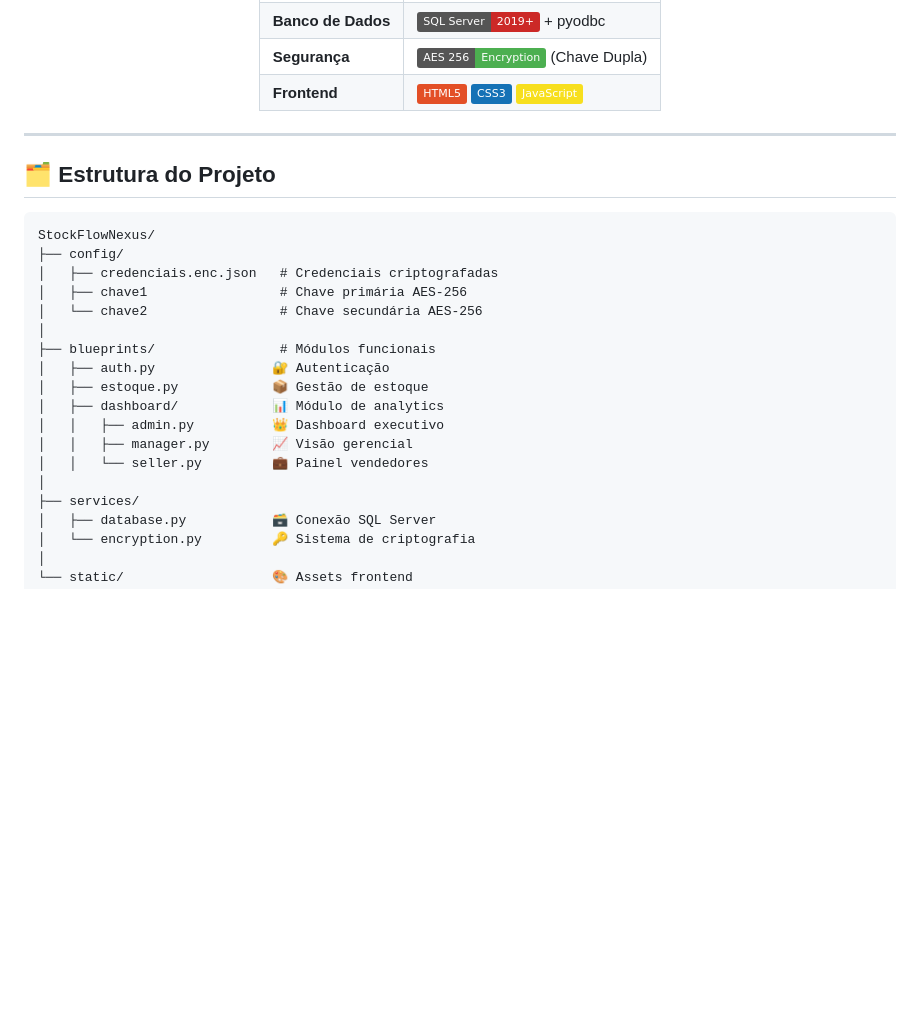
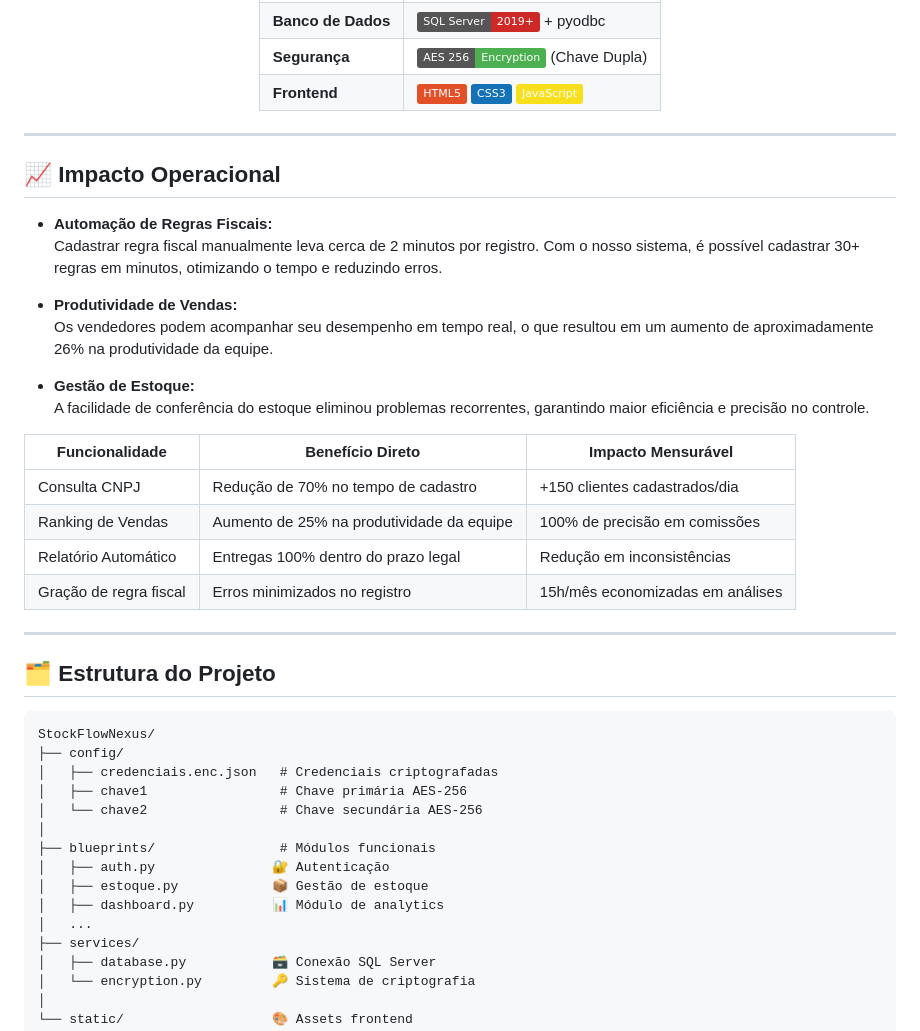
Before and after one commit to GabrielAlexP/StockFlow-Nexus, a Markdown page: README.md, the part around the change. Rendered like a GitHub page; badges without logos; blank space fills up the shorter version.

Commit message:
Funcionalidades

````diff
--- a/README.md
+++ b/README.md
@@ -185,6 +185,26 @@ A funcionalidade de relatórios do sistema é responsável por extrair, compilar
 
 ---
 
+## 📈 Impacto Operacional
+
+- **Automação de Regras Fiscais:**
+  Cadastrar regra fiscal manualmente leva cerca de 2 minutos por registro. Com o nosso sistema, é possível cadastrar 30+ regras em minutos, otimizando o tempo e reduzindo erros.
+
+- **Produtividade de Vendas:**
+  Os vendedores podem acompanhar seu desempenho em tempo real, o que resultou em um aumento de aproximadamente 26% na produtividade da equipe.
+
+- **Gestão de Estoque:**
+  A facilidade de conferência do estoque eliminou problemas recorrentes, garantindo maior eficiência e precisão no controle.
+
+| Funcionalidade            | Benefício Direto                           | Impacto Mensurável                   |
+|---------------------------|--------------------------------------------|--------------------------------------|
+| Consulta CNPJ             | Redução de 70% no tempo de cadastro        | +150 clientes cadastrados/dia        |
+| Ranking de Vendas         | Aumento de 25% na produtividade da equipe  | 100% de precisão em comissões        |
+| Relatório Automático      | Entregas 100% dentro do prazo legal        | Redução em inconsistências           |
+| Gração de regra fiscal    | Erros minimizados no registro              | 15h/mês economizadas em análises     |
+
+---
+
 ## 🗂 Estrutura do Projeto
 
 ```plaintext
@@ -197,11 +217,8 @@ StockFlowNexus/
 ├── blueprints/                # Módulos funcionais
 │   ├── auth.py               🔐 Autenticação
 │   ├── estoque.py            📦 Gestão de estoque
-│   ├── dashboard/            📊 Módulo de analytics
-│   │   ├── admin.py          👑 Dashboard executivo
-│   │   ├── manager.py        📈 Visão gerencial
-│   │   └── seller.py         💼 Painel vendedores
-│
+│   ├── dashboard.py          📊 Módulo de analytics
+│   ...
 ├── services/
 │   ├── database.py           🗃 Conexão SQL Server
 │   └── encryption.py         🔑 Sistema de criptografia
````
